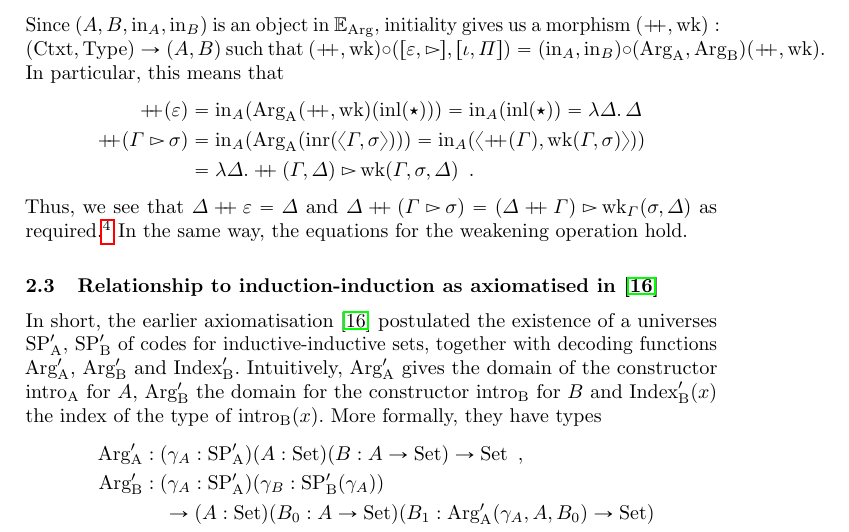
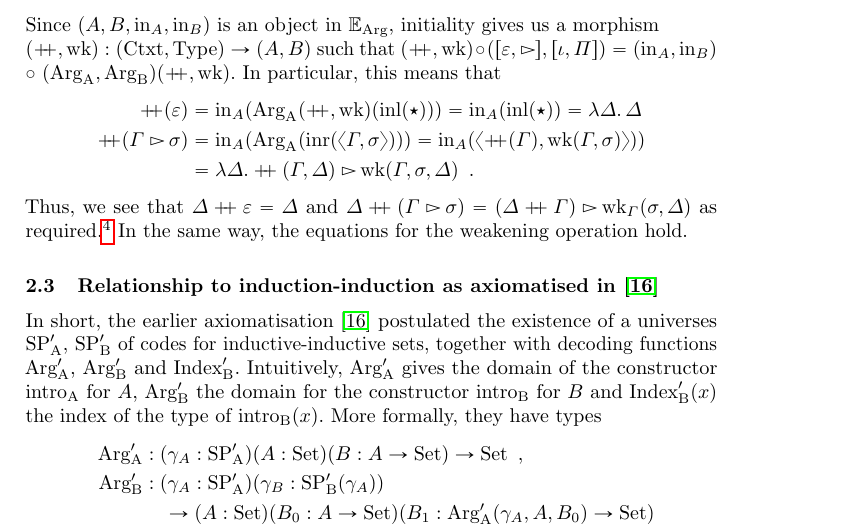
Before and after one commit to fredrikNordvallForsberg/CatIndInd, a LaTeX thesis (article/calco.tex): part of page 8 of 15, cut so that both start at the same text. Compiled offline with pdfLaTeX.

Commit message:
manual line break

```diff
--- a/article/calco.tex
+++ b/article/calco.tex
@@ -545,11 +545,11 @@ the right structure so that our equations will be satisfied:
 \end{tabular}
 \]
 Since $(A, B, \inn_A, \inn_B)$ is an object in
-$\Eind{\ArgB}$, initiality gives us a morphism $(\concatCtxt, \wk) :
-(\Ctxt, \Type) \to (A, B)$ such that $(\concatCtxt, \wk) \circ
-(\coprodmorph{\emptyCtxt}{\consCtxtbare},
-\coprodmorph{\baseTybare}{\piTybare}) = (\inn_A, \inn_B) \circ (\ArgA,
-\ArgBpp)(\concatCtxt, \wk)$.  In particular, this means that
+$\Eind{\ArgB}$, initiality gives us a morphism \\ %todo: check manual linebreak
+$(\concatCtxt, \wk) : (\Ctxt, \Type) \to (A, B)$ such that
+$(\concatCtxt, \wk) \circ (\coprodmorph{\emptyCtxt}{\consCtxtbare},
+\coprodmorph{\baseTybare}{\piTybare}) = (\inn_A, \inn_B)$ $\circ$
+$(\ArgA, \ArgBpp)(\concatCtxt, \wk)$.  In particular, this means that
 \begin{align*}
 \concatCtxt(\emptyCtxt)
  &= \inn_A(\ArgA(\concatCtxt, \wk)(\inl(\oneelt)))
```
Also changed, not shown: article/changes.txt (+1 -1 lines).
